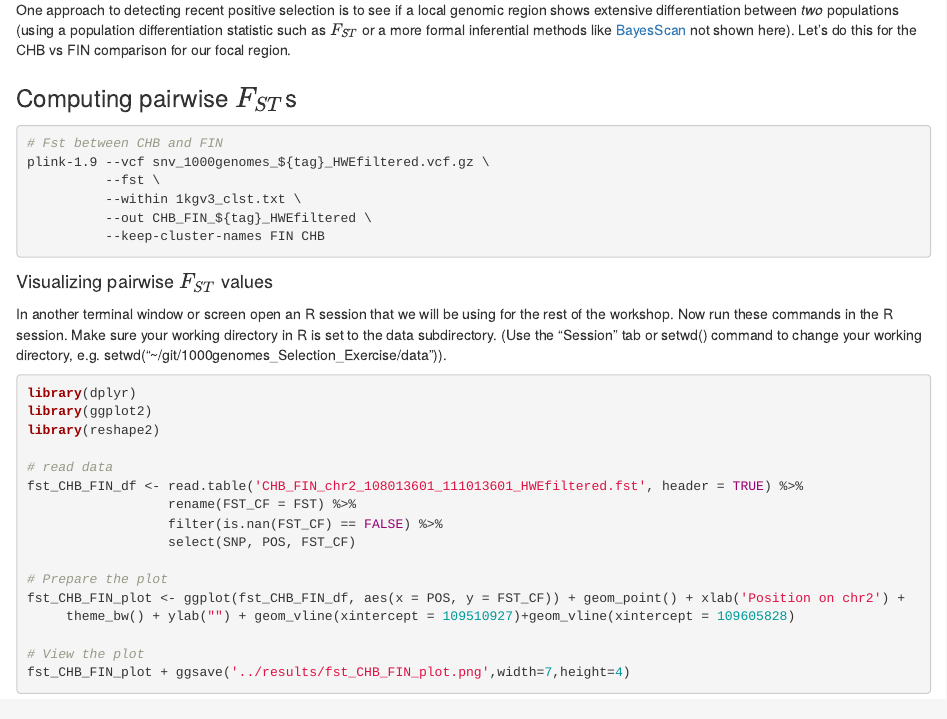
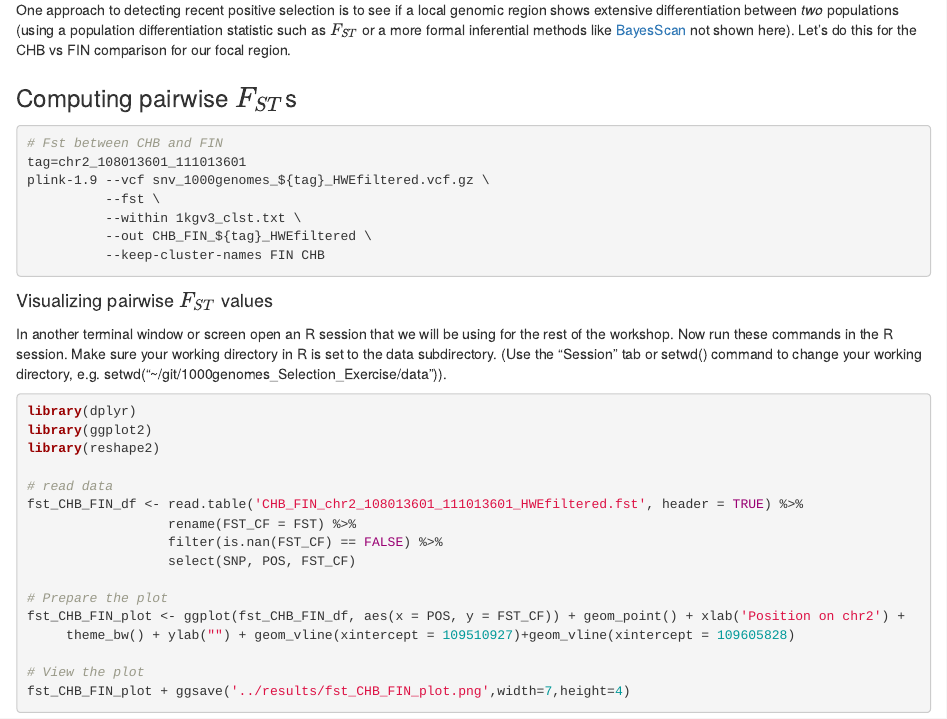
Before and after one commit to NovembreLab/1000genomes_Selection_Exercise, an R Markdown document (doc/Rmd/1000genomes_Selection_Exercise.Rmd): the page in a window 1100 px wide, from 2280 px down. Rendered offline with R 4.5, knitr and Pandoc, with nearby package versions.

Commit message:
Update 1000genomes_Selection_Exercise.Rmd
Small fix to tag variable declaration for those who skip over the read-only section

````diff
--- a/doc/Rmd/1000genomes_Selection_Exercise.Rmd
+++ b/doc/Rmd/1000genomes_Selection_Exercise.Rmd
@@ -106,6 +106,7 @@ One approach to detecting recent positive selection is to see if a local genomic
 
 ```bash
 # Fst between CHB and FIN
+tag=chr2_108013601_111013601
 plink-1.9 --vcf snv_1000genomes_${tag}_HWEfiltered.vcf.gz \
           --fst \
           --within 1kgv3_clst.txt \
````
